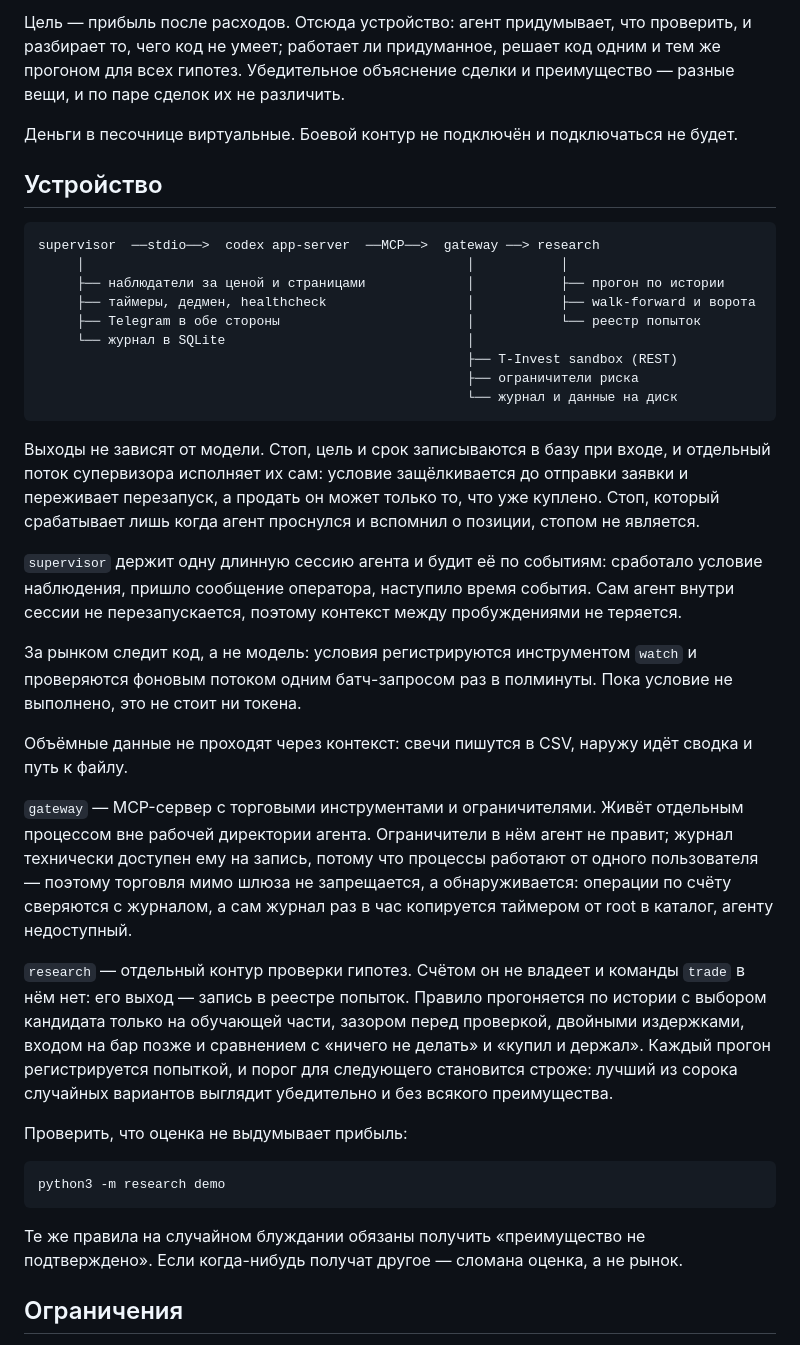
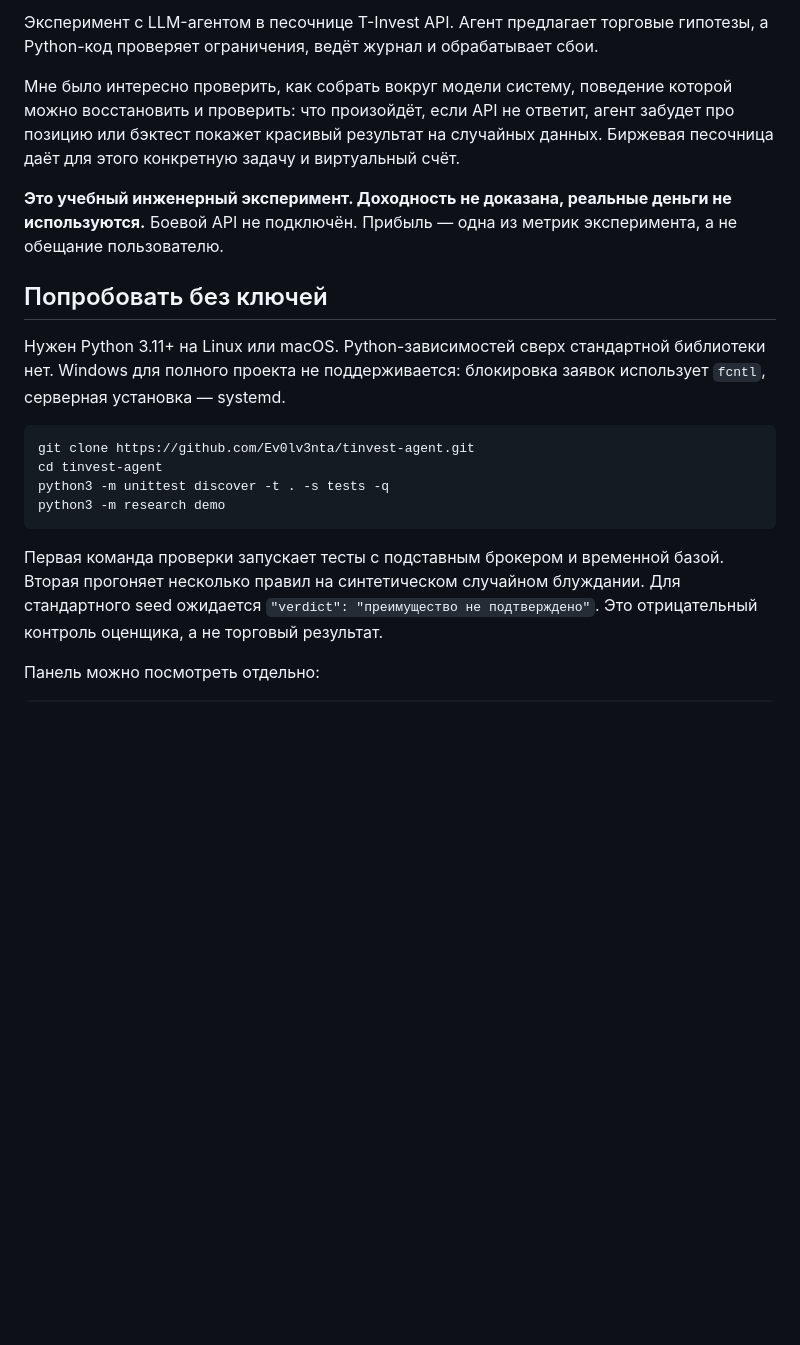
Before and after one commit to Ev0lv3nta/tinvest-agent, a Markdown page: README.md, the part around the change printed below. Rendered like a GitHub page; blank space fills up the shorter version.

Commit message:
Подготовить эксперимент к публикации: демо, документация и CI

````diff
--- a/README.md
+++ b/README.md
@@ -5,66 +4,33 @@
 
-Цель — прибыль после расходов. Отсюда устройство: агент придумывает, что
-проверить, и разбирает то, чего код не умеет; работает ли придуманное,
-решает код одним и тем же прогоном для всех гипотез. Убедительное объяснение
-сделки и преимущество — разные вещи, и по паре сделок их не различить.
+Эксперимент с LLM-агентом в песочнице T-Invest API. Агент предлагает торговые
+гипотезы, а Python-код проверяет ограничения, ведёт журнал и обрабатывает сбои.
 
-Деньги в песочнице виртуальные. Боевой контур не подключён и подключаться не будет.
+Мне было интересно проверить, как собрать вокруг модели систему, поведение
+которой можно восстановить и проверить: что произойдёт, если API не ответит,
+агент забудет про позицию или бэктест покажет красивый результат на случайных
+данных. Биржевая песочница даёт для этого конкретную задачу и виртуальный счёт.
 
-## Устройство
+**Это учебный инженерный эксперимент. Доходность не доказана, реальные деньги
+не используются.** Боевой API не подключён. Прибыль — одна из метрик эксперимента,
+а не обещание пользователю.
 
-```
-supervisor  ──stdio──>  codex app-server  ──MCP──>  gateway ──> research
-     │                                                 │           │
-     ├── наблюдатели за ценой и страницами             │           ├── прогон по истории
-     ├── таймеры, дедмен, healthcheck                  │           ├── walk-forward и ворота
-     ├── Telegram в обе стороны                        │           └── реестр попыток
-     └── журнал в SQLite                               │
-                                                       ├── T-Invest sandbox (REST)
-                                                       ├── ограничители риска
-                                                       └── журнал и данные на диск
-```
+## Попробовать без ключей
 
-Выходы не зависят от модели. Стоп, цель и срок записываются в базу при входе,
-и отдельный поток супервизора исполняет их сам: условие защёлкивается до
-отправки заявки и переживает перезапуск, а продать он может только то, что уже
-куплено. Стоп, который срабатывает лишь когда агент проснулся и вспомнил о
-позиции, стопом не является.
+Нужен Python 3.11+ на Linux или macOS. Python-зависимостей сверх стандартной
+библиотеки нет. Windows для полного проекта не поддерживается: блокировка
+заявок использует `fcntl`, серверная установка — systemd.
 
-`supervisor` держит одну длинную сессию агента и будит её по событиям:
-сработало условие наблюдения, пришло сообщение оператора, наступило время
-события. Сам агент внутри сессии не перезапускается, поэтому контекст между
-пробуждениями не теряется.
-
-За рынком следит код, а не модель: условия регистрируются инструментом `watch`
-и проверяются фоновым потоком одним батч-запросом раз в полминуты. Пока условие
-не выполнено, это не стоит ни токена.
-
-Объёмные данные не проходят через контекст: свечи пишутся в CSV, наружу идёт
-сводка и путь к файлу.
-
-`gateway` — MCP-сервер с торговыми инструментами и ограничителями. Живёт
-отдельным процессом вне рабочей директории агента. Ограничители в нём агент не
-правит; журнал технически доступен ему на запись, потому что процессы работают
-от одного пользователя — поэтому торговля мимо шлюза не запрещается, а
-обнаруживается: операции по счёту сверяются с журналом, а сам журнал раз в час
-копируется таймером от root в каталог, агенту недоступный.
-
-`research` — отдельный контур проверки гипотез. Счётом он не владеет и команды
-`trade` в нём нет: его выход — запись в реестре попыток. Правило прогоняется по
-истории с выбором кандидата только на обучающей части, зазором перед проверкой,
-двойными издержками, входом на бар позже и сравнением с «ничего не делать» и
-«купил и держал». Каждый прогон регистрируется попыткой, и порог для следующего
-становится строже: лучший из сорока случайных вариантов выглядит убедительно и
-без всякого преимущества.
-
-Проверить, что оценка не выдумывает прибыль:
-
-```
+```bash
+git clone https://github.com/Ev0lv3nta/tinvest-agent.git
+cd tinvest-agent
+python3 -m unittest discover -t . -s tests -q
 python3 -m research demo
 ```
 
-Те же правила на случайном блуждании обязаны получить «преимущество не
-подтверждено». Если когда-нибудь получат другое — сломана оценка, а не рынок.
+Первая команда проверки запускает тесты с подставным брокером и временной базой.
+Вторая прогоняет несколько правил на синтетическом случайном блуждании.
+Для стандартного seed ожидается `"verdict": "преимущество не подтверждено"`.
+Это отрицательный контроль оценщика, а не торговый результат.
 
-## Ограничения
+Панель можно посмотреть отдельно:
 
````
Also changed, not shown: other parts of README.md (+80 -52 lines), .github/pull_request_template.md (added, +7 -0 lines), docs/architecture.md (+4 -0 lines), docs/setup.md (added, +140 -0 lines), docs/images/panel-demo.png (added), 11 other files.
